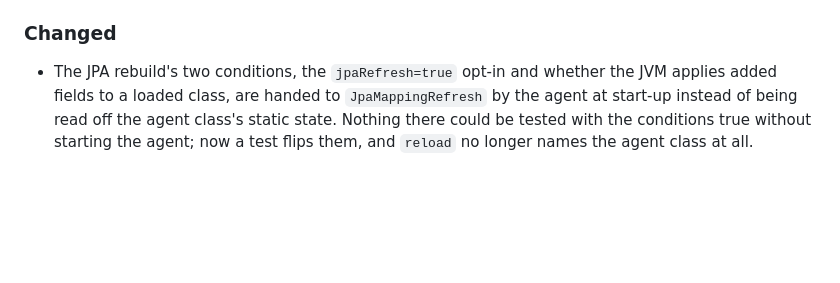
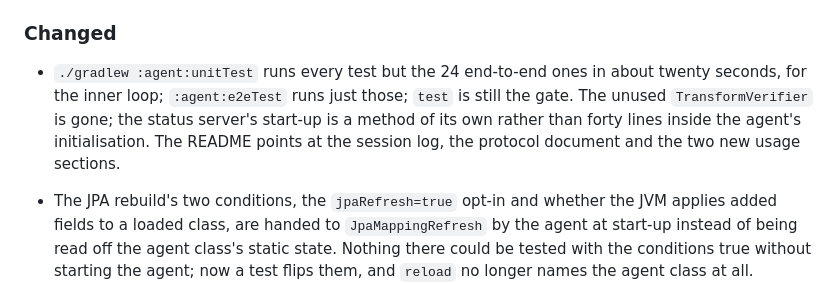
Before and after one commit to onurkat/reclazz, a Markdown page: CHANGELOG.md, the part around the change. Drawn GitHub-style; blank space fills up the shorter version.

```diff
--- a/CHANGELOG.md
+++ b/CHANGELOG.md
@@ -223,6 +223,13 @@ The format is based on [Keep a Changelog](https://keepachangelog.com/).
   `docs/usage.md`.
 
 ### Changed
+
+- `./gradlew :agent:unitTest` runs every test but the 24 end-to-end ones in
+  about twenty seconds, for the inner loop; `:agent:e2eTest` runs just
+  those; `test` is still the gate. The unused `TransformVerifier` is gone;
+  the status server's start-up is a method of its own rather than forty
+  lines inside the agent's initialisation. The README points at the session
+  log, the protocol document and the two new usage sections.
 
 - The JPA rebuild's two conditions, the `jpaRefresh=true` opt-in and
   whether the JVM applies added fields to a loaded class, are handed to
```
Also changed, not shown: README.md (+4 -0 lines).
